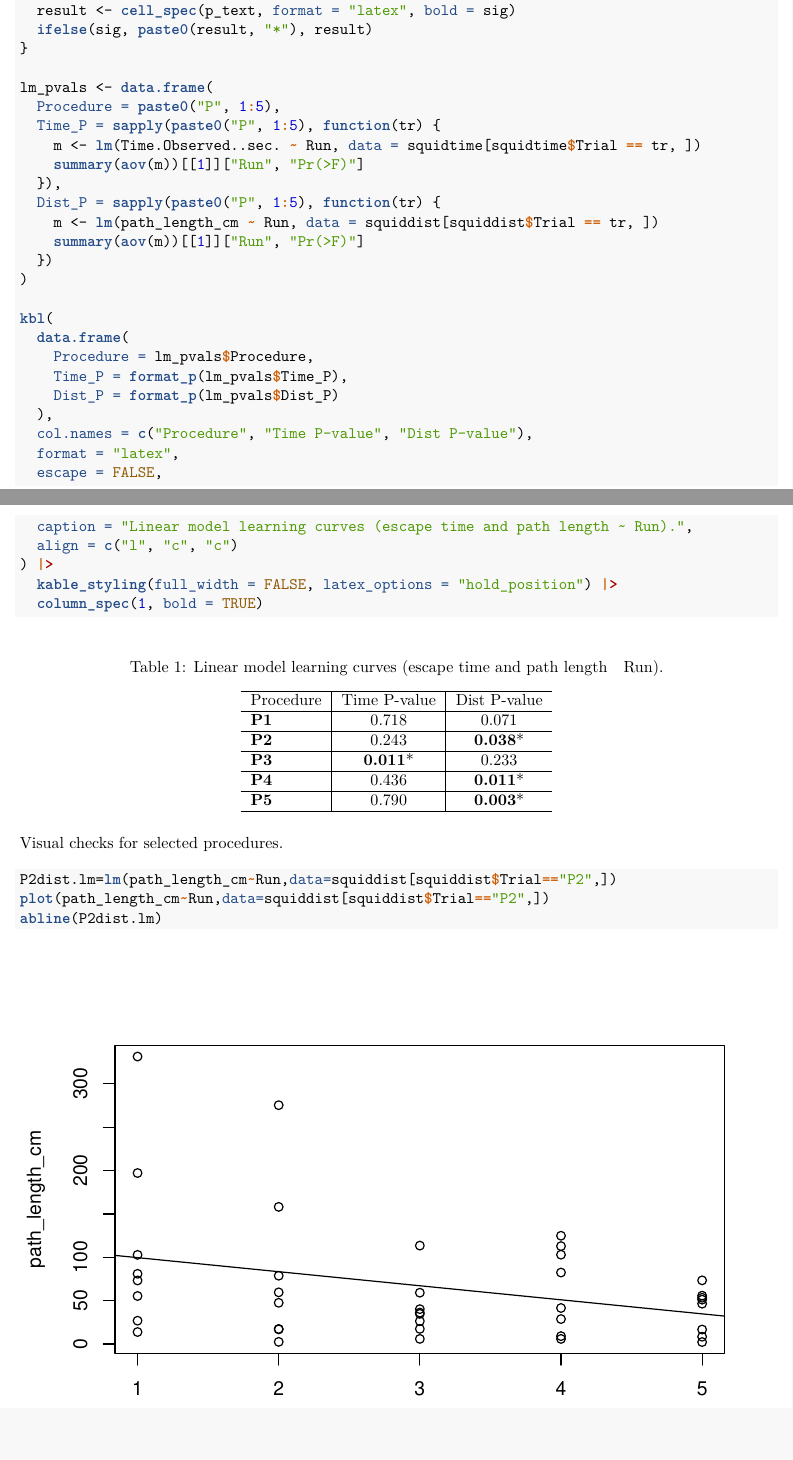
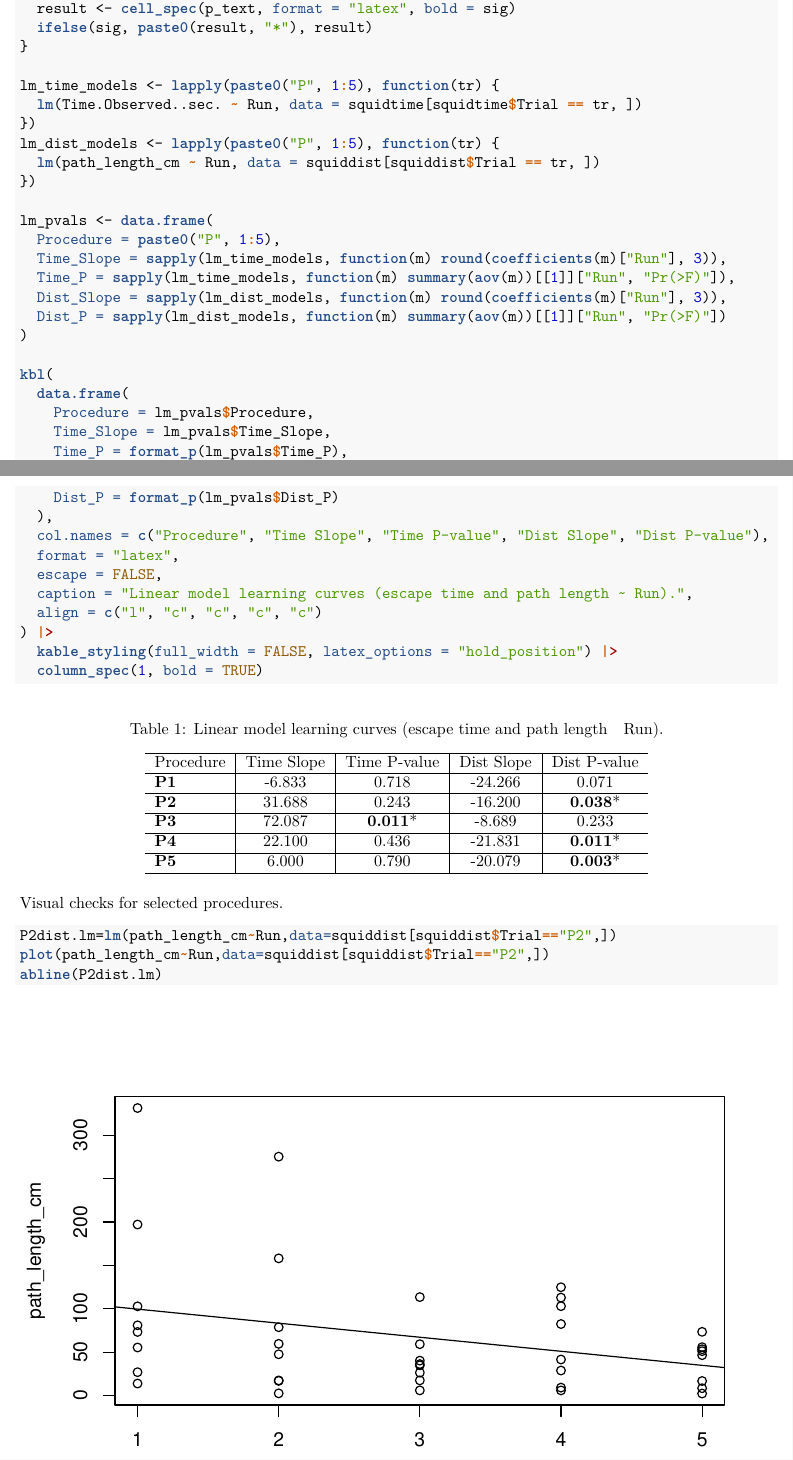
Before and after one commit to KirtOnthank/Euprymna-Navigation, an R Markdown document (Time_Analysis.Rmd): two parts of pages 13 and 14 of 45, joined at a grey line, cut so that both start at the same text, the shorter picture padded with empty space. The pictures show the output file Time_Analysis.pdf that the author committed with the source.

Commit message:
Add slopes to linear model learning curves table

```diff
--- a/Time_Analysis.Rmd
+++ b/Time_Analysis.Rmd
@@ -263,19 +263,23 @@ format_p <- function(p) {
   ifelse(sig, paste0(result, "*"), result)
 }
 
+lm_time_models <- lapply(paste0("P", 1:5), function(tr) {
+  lm(Time.Observed..sec. ~ Run, data = squidtime[squidtime$Trial == tr, ])
+})
+lm_dist_models <- lapply(paste0("P", 1:5), function(tr) {
+  lm(path_length_cm ~ Run, data = squiddist[squiddist$Trial == tr, ])
+})
+
 lm_pvals <- data.frame(
   Procedure = paste0("P", 1:5),
-  Time_P = sapply(paste0("P", 1:5), function(tr) {
-    m <- lm(Time.Observed..sec. ~ Run, data = squidtime[squidtime$Trial == tr, ])
-    summary(aov(m))[[1]]["Run", "Pr(>F)"]
-  }),
-  Dist_P = sapply(paste0("P", 1:5), function(tr) {
-    m <- lm(path_length_cm ~ Run, data = squiddist[squiddist$Trial == tr, ])
-    summary(aov(m))[[1]]["Run", "Pr(>F)"]
-  })
+  Time_Slope = sapply(lm_time_models, function(m) round(coefficients(m)["Run"], 3)),
+  Time_P = sapply(lm_time_models, function(m) summary(aov(m))[[1]]["Run", "Pr(>F)"]),
+  Dist_Slope = sapply(lm_dist_models, function(m) round(coefficients(m)["Run"], 3)),
+  Dist_P = sapply(lm_dist_models, function(m) summary(aov(m))[[1]]["Run", "Pr(>F)"])
 )
 
 kbl(
   data.frame(
     Procedure = lm_pvals$Procedure,
+    Time_Slope = lm_pvals$Time_Slope,
     Time_P = format_p(lm_pvals$Time_P),
@@ -282,10 +287,10 @@ kbl(
     Dist_P = format_p(lm_pvals$Dist_P)
   ),
-  col.names = c("Procedure", "Time P-value", "Dist P-value"),
+  col.names = c("Procedure", "Time Slope", "Time P-value", "Dist Slope", "Dist P-value"),
   format = "latex",
   escape = FALSE,
   caption = "Linear model learning curves (escape time and path length ~ Run).",
-  align = c("l", "c", "c")
+  align = c("l", "c", "c", "c", "c")
 ) |>
   kable_styling(full_width = FALSE, latex_options = "hold_position") |>
   column_spec(1, bold = TRUE)
```
Also changed, not shown: Time_Analysis.pdf, Time_Analysis.Rmd (1 more changed lines).
